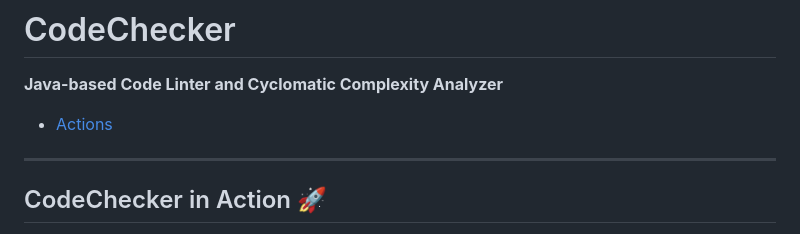
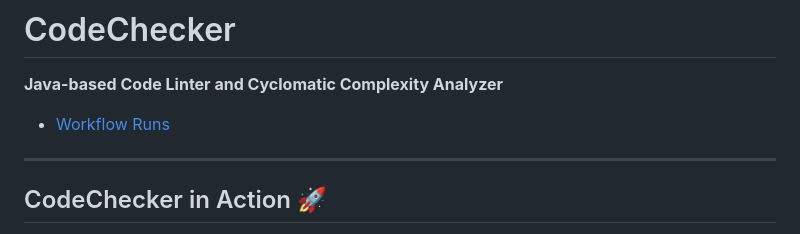
Before and after one commit to MANISH-K-07/CodeChecker, a Markdown page: README.md, the part around the change. GitHub-like rendering.

Commit message:
Updated Badges section README.md

```diff
--- a/README.md
+++ b/README.md
@@ -6,7 +6,7 @@
 
 **Java-based Code Linter and Cyclomatic Complexity Analyzer**
 
-- [Actions](https://github.com/MANISH-K-07/CodeChecker/actions)
+- [Workflow Runs](https://github.com/MANISH-K-07/CodeChecker/actions)
 
 ---
 
```
